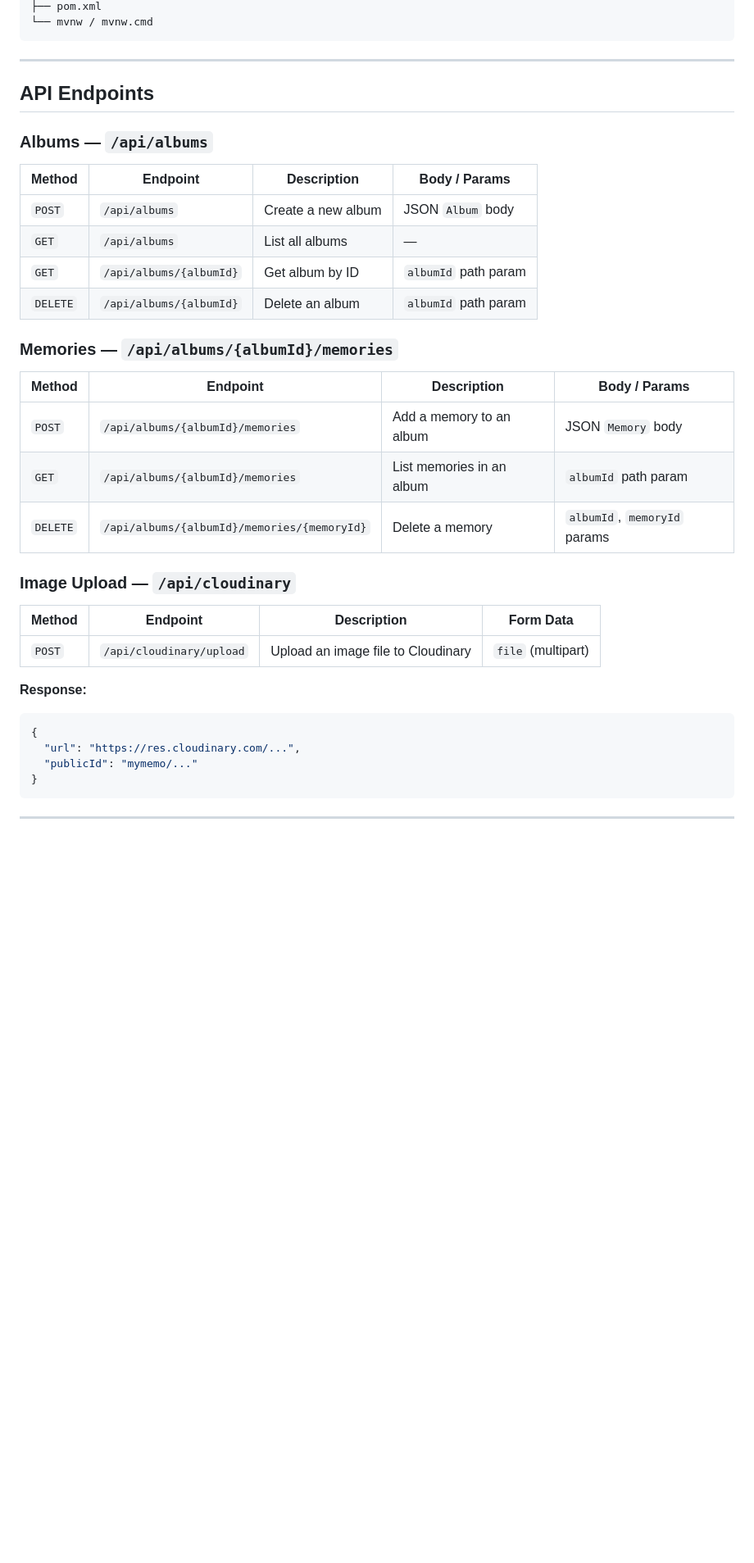
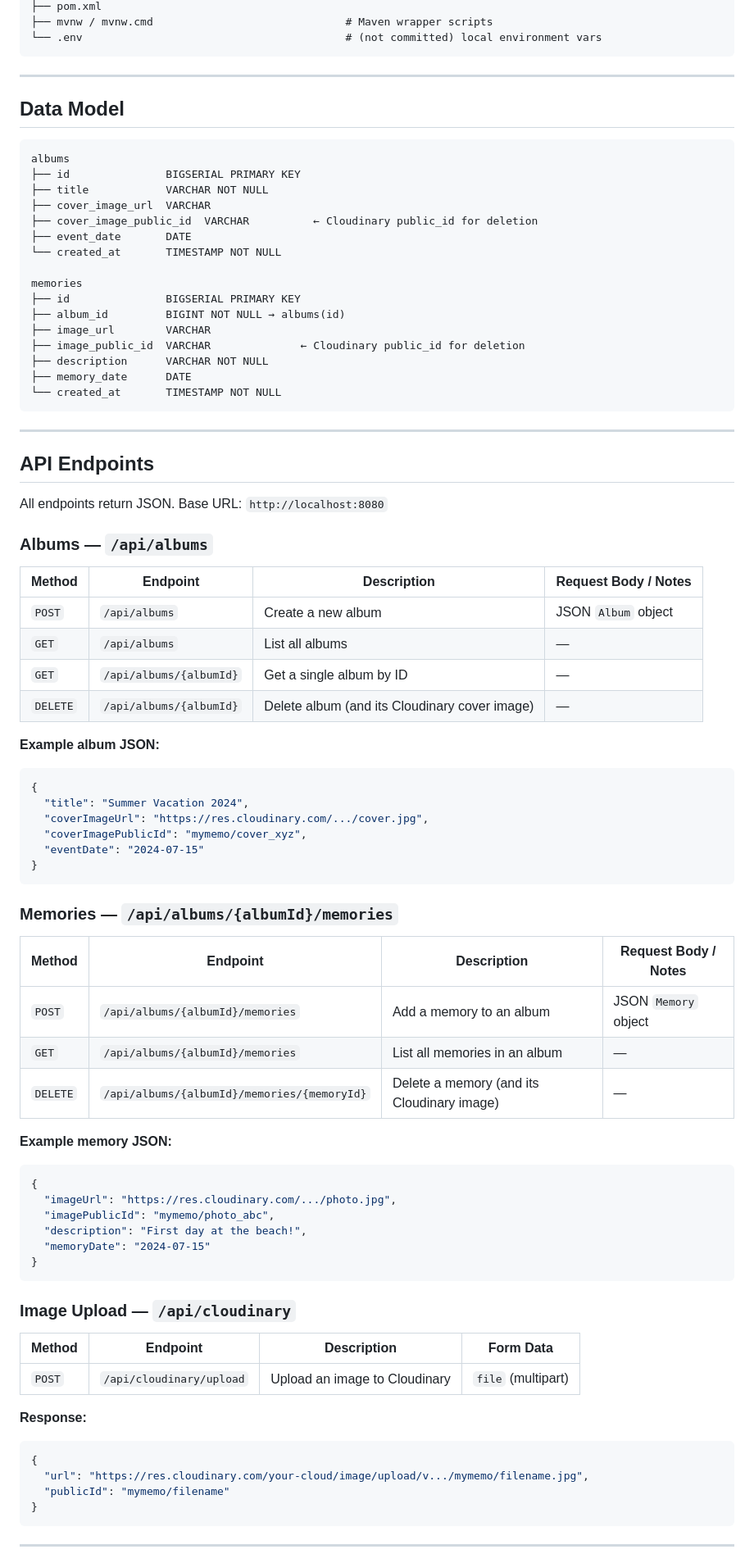
Before and after one commit to Venkata03-DA/myMemo_Personalized_Album, a Markdown page: README.md, the part around one of its changes. Shown at 82% size. Rendered like a GitHub page; blank space fills up the shorter version.

Commit message:
docs: auto-update README via Copilot CLI

````diff
--- a/README.md
+++ b/README.md
@@ -67,39 +74,85 @@ myMemo/
 ├── pom.xml
-└── mvnw / mvnw.cmd
+├── mvnw / mvnw.cmd                              # Maven wrapper scripts
+└── .env                                         # (not committed) local environment vars
+```
+
+---
+
+## Data Model
+
+```
+albums
+├── id               BIGSERIAL PRIMARY KEY
+├── title            VARCHAR NOT NULL
+├── cover_image_url  VARCHAR
+├── cover_image_public_id  VARCHAR          ← Cloudinary public_id for deletion
+├── event_date       DATE
+└── created_at       TIMESTAMP NOT NULL
+
+memories
+├── id               BIGSERIAL PRIMARY KEY
+├── album_id         BIGINT NOT NULL → albums(id)
+├── image_url        VARCHAR
+├── image_public_id  VARCHAR              ← Cloudinary public_id for deletion
+├── description      VARCHAR NOT NULL
+├── memory_date      DATE
+└── created_at       TIMESTAMP NOT NULL
 ```
 
 ---
 
 ## API Endpoints
 
+All endpoints return JSON. Base URL: `http://localhost:8080`
+
 ### Albums — `/api/albums`
 
-| Method   | Endpoint               | Description          | Body / Params         |
-|----------|------------------------|----------------------|-----------------------|
-| `POST`   | `/api/albums`          | Create a new album   | JSON `Album` body     |
-| `GET`    | `/api/albums`          | List all albums      | —                     |
-| `GET`    | `/api/albums/{albumId}`| Get album by ID      | `albumId` path param  |
-| `DELETE` | `/api/albums/{albumId}`| Delete an album      | `albumId` path param  |
+| Method   | Endpoint                | Description                                     | Request Body / Notes           |
+|----------|-------------------------|-------------------------------------------------|-------------------------------|
+| `POST`   | `/api/albums`           | Create a new album                              | JSON `Album` object           |
+| `GET`    | `/api/albums`           | List all albums                                 | —                             |
+| `GET`    | `/api/albums/{albumId}` | Get a single album by ID                        | —                             |
+| `DELETE` | `/api/albums/{albumId}` | Delete album (and its Cloudinary cover image)   | —                             |
+
+**Example album JSON:**
+```json
+{
+  "title": "Summer Vacation 2024",
+  "coverImageUrl": "https://res.cloudinary.com/.../cover.jpg",
+  "coverImagePublicId": "mymemo/cover_xyz",
+  "eventDate": "2024-07-15"
+}
+```
 
 ### Memories — `/api/albums/{albumId}/memories`
 
-| Method   | Endpoint                                         | Description               | Body / Params                  |
-|----------|--------------------------------------------------|---------------------------|--------------------------------|
-| `POST`   | `/api/albums/{albumId}/memories`                 | Add a memory to an album  | JSON `Memory` body             |
-| `GET`    | `/api/albums/{albumId}/memories`                 | List memories in an album | `albumId` path param           |
-| `DELETE` | `/api/albums/{albumId}/memories/{memoryId}`      | Delete a memory           | `albumId`, `memoryId` params   |
+| Method   | Endpoint                                        | Description                                       | Request Body / Notes            |
+|----------|-------------------------------------------------|---------------------------------------------------|---------------------------------|
+| `POST`   | `/api/albums/{albumId}/memories`                | Add a memory to an album                          | JSON `Memory` object            |
+| `GET`    | `/api/albums/{albumId}/memories`                | List all memories in an album                     | —                               |
+| `DELETE` | `/api/albums/{albumId}/memories/{memoryId}`     | Delete a memory (and its Cloudinary image)        | —                               |
+
+**Example memory JSON:**
+```json
+{
+  "imageUrl": "https://res.cloudinary.com/.../photo.jpg",
+  "imagePublicId": "mymemo/photo_abc",
+  "description": "First day at the beach!",
+  "memoryDate": "2024-07-15"
+}
+```
 
 ### Image Upload — `/api/cloudinary`
 
-| Method | Endpoint                  | Description                          | Form Data              |
-|--------|---------------------------|--------------------------------------|------------------------|
-| `POST` | `/api/cloudinary/upload`  | Upload an image file to Cloudinary   | `file` (multipart)     |
+| Method | Endpoint                 | Description                                 | Form Data            |
+|--------|--------------------------|---------------------------------------------|----------------------|
+| `POST` | `/api/cloudinary/upload` | Upload an image to Cloudinary               | `file` (multipart)   |
 
 **Response:**
 ```json
 {
-  "url": "https://res.cloudinary.com/...",
-  "publicId": "mymemo/..."
+  "url": "https://res.cloudinary.com/your-cloud/image/upload/v.../mymemo/filename.jpg",
+  "publicId": "mymemo/filename"
 }
 ```
 
````
Also changed, not shown: other parts of README.md (+60 -47 lines).
